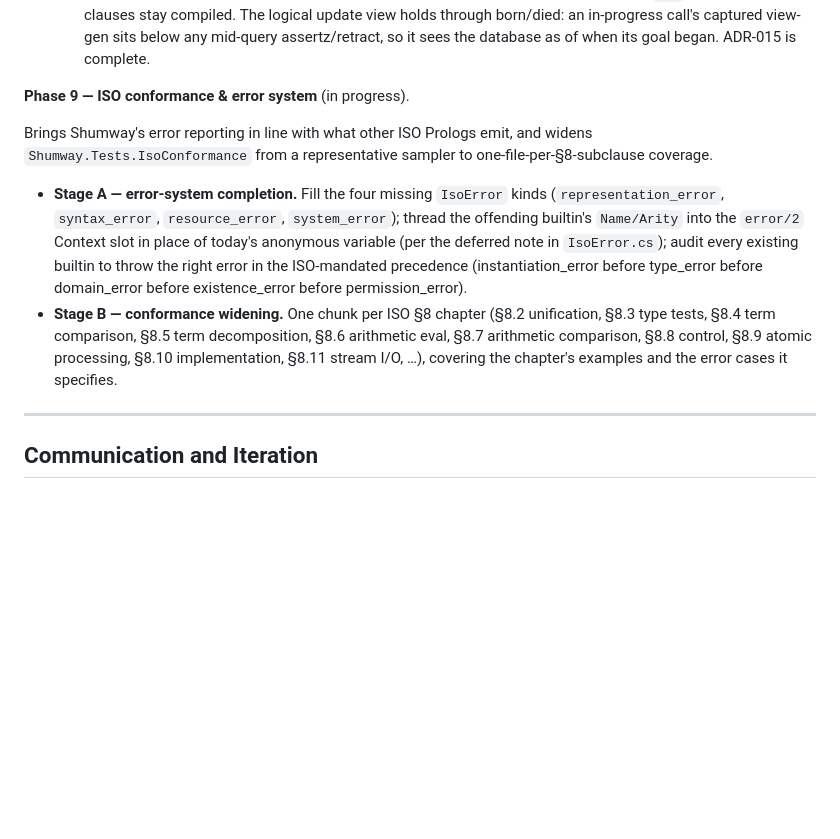
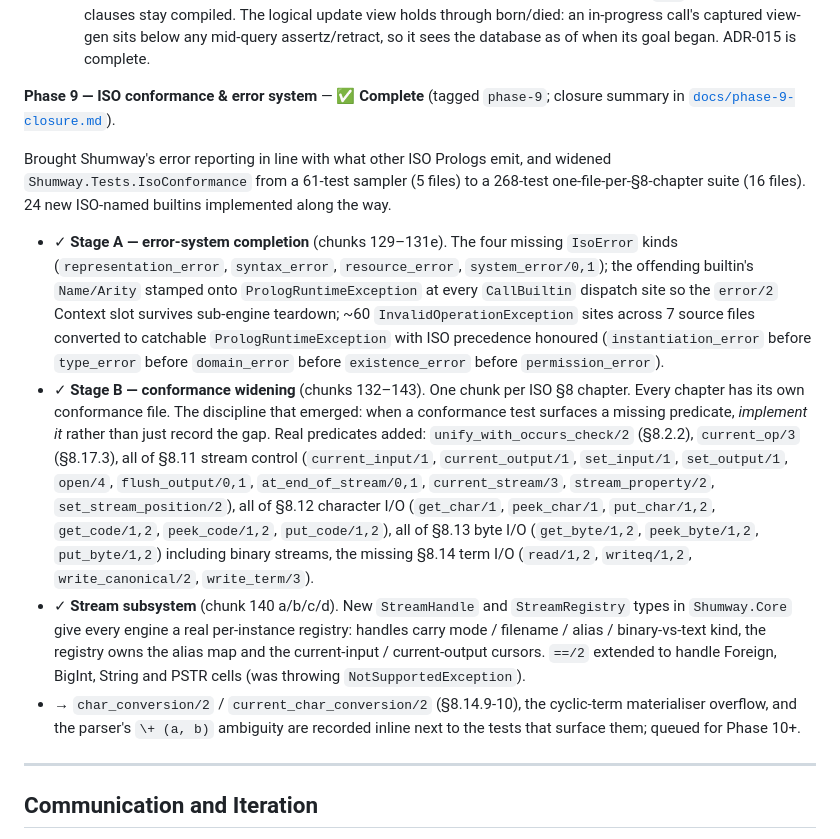
Before and after one commit to gusbro/Shumway, a Markdown page: CLAUDE.md, the part around the change. Rendered like a GitHub page; blank space fills up the shorter version.

```diff
--- a/CLAUDE.md
+++ b/CLAUDE.md
@@ -433,26 +433,49 @@ pass rather than patched ad hoc.
   below any mid-query assertz/retract, so it sees the database as of
   when its goal began. ADR-015 is complete.
 
-**Phase 9 — ISO conformance & error system** (in progress).
+**Phase 9 — ISO conformance & error system** — ✅ **Complete** (tagged `phase-9`; closure summary in [`docs/phase-9-closure.md`](docs/phase-9-closure.md)).
 
-Brings Shumway's error reporting in line with what other ISO Prologs
-emit, and widens `Shumway.Tests.IsoConformance` from a representative
-sampler to one-file-per-§8-subclause coverage.
+Brought Shumway's error reporting in line with what other ISO Prologs
+emit, and widened `Shumway.Tests.IsoConformance` from a 61-test
+sampler (5 files) to a 268-test one-file-per-§8-chapter suite (16
+files). 24 new ISO-named builtins implemented along the way.
 
-- **Stage A — error-system completion.** Fill the four missing
-  `IsoError` kinds (`representation_error`, `syntax_error`,
-  `resource_error`, `system_error`); thread the offending builtin's
-  `Name/Arity` into the `error/2` Context slot in place of today's
-  anonymous variable (per the deferred note in `IsoError.cs`); audit
-  every existing builtin to throw the right error in the ISO-mandated
-  precedence (instantiation_error before type_error before domain_error
-  before existence_error before permission_error).
-- **Stage B — conformance widening.** One chunk per ISO §8 chapter
-  (§8.2 unification, §8.3 type tests, §8.4 term comparison, §8.5 term
-  decomposition, §8.6 arithmetic eval, §8.7 arithmetic comparison,
-  §8.8 control, §8.9 atomic processing, §8.10 implementation,
-  §8.11 stream I/O, …), covering the chapter's examples and the
-  error cases it specifies.
+- ✓ **Stage A — error-system completion** (chunks 129–131e). The four
+  missing `IsoError` kinds (`representation_error`, `syntax_error`,
+  `resource_error`, `system_error/0,1`); the offending builtin's
+  `Name/Arity` stamped onto `PrologRuntimeException` at every
+  `CallBuiltin` dispatch site so the `error/2` Context slot survives
+  sub-engine teardown; ~60 `InvalidOperationException` sites across
+  7 source files converted to catchable `PrologRuntimeException` with
+  ISO precedence honoured (`instantiation_error` before `type_error`
+  before `domain_error` before `existence_error` before
+  `permission_error`).
+- ✓ **Stage B — conformance widening** (chunks 132–143). One chunk
+  per ISO §8 chapter. Every chapter has its own conformance file. The
+  discipline that emerged: when a conformance test surfaces a missing
+  predicate, *implement it* rather than just record the gap. Real
+  predicates added: `unify_with_occurs_check/2` (§8.2.2),
+  `current_op/3` (§8.17.3), all of §8.11 stream control
+  (`current_input/1`, `current_output/1`, `set_input/1`,
+  `set_output/1`, `open/4`, `flush_output/0,1`, `at_end_of_stream/0,1`,
+  `current_stream/3`, `stream_property/2`, `set_stream_position/2`),
+  all of §8.12 character I/O (`get_char/1`, `peek_char/1`,
+  `put_char/1,2`, `get_code/1,2`, `peek_code/1,2`, `put_code/1,2`),
+  all of §8.13 byte I/O (`get_byte/1,2`, `peek_byte/1,2`,
+  `put_byte/1,2`) including binary streams, the missing §8.14 term
+  I/O (`read/1,2`, `writeq/1,2`, `write_canonical/2`,
+  `write_term/3`).
+- ✓ **Stream subsystem** (chunk 140 a/b/c/d). New `StreamHandle` and
+  `StreamRegistry` types in `Shumway.Core` give every engine a real
+  per-instance registry: handles carry mode / filename / alias /
+  binary-vs-text kind, the registry owns the alias map and the
+  current-input / current-output cursors. `==/2` extended to handle
+  Foreign, BigInt, String and PSTR cells (was throwing
+  `NotSupportedException`).
+- → `char_conversion/2` / `current_char_conversion/2` (§8.14.9-10),
+  the cyclic-term materialiser overflow, and the parser's `\+ (a, b)`
+  ambiguity are recorded inline next to the tests that surface them;
+  queued for Phase 10+.
 
 ---
 
```
Also changed, not shown: docs/phase-9-closure.md (added, +261 -0 lines).
